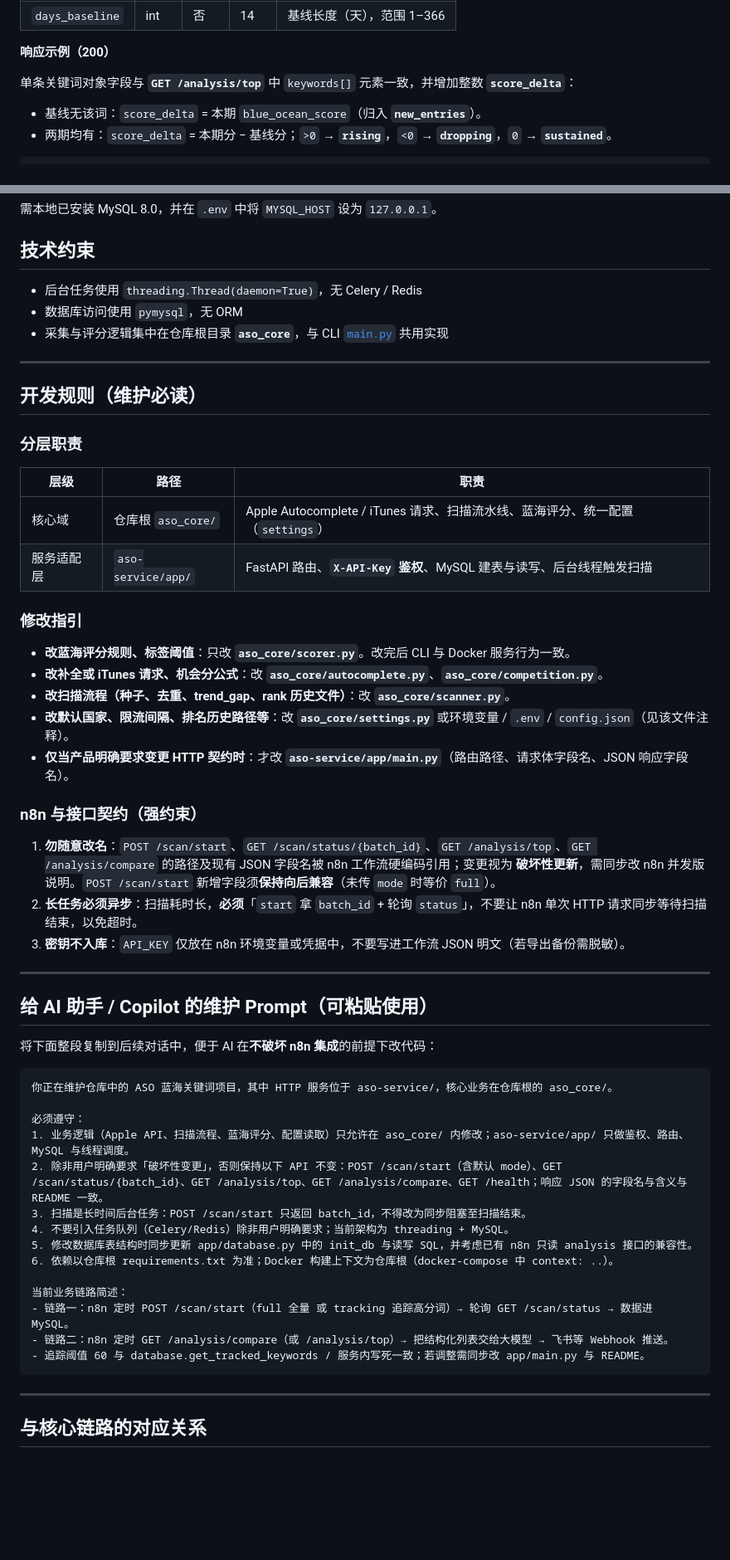
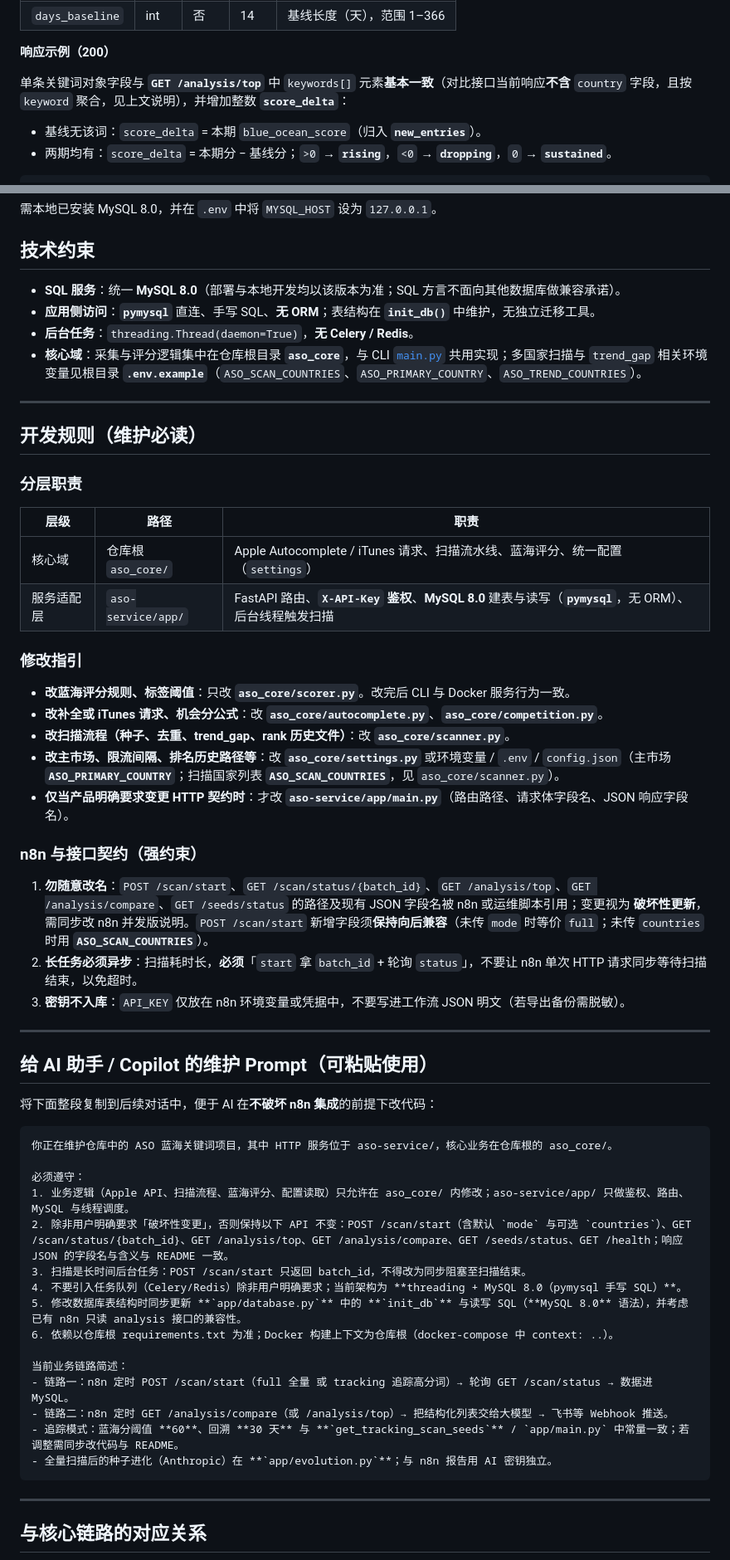
Before and after one commit to Suvalor/AsoOpportunities, a Markdown page: README.md, 2 parts joined by grey strips. Shown at 83% size. Rendered like a GitHub page; blank space fills up the shorter version.

````diff
--- a/README.md
+++ b/README.md
@@ -287,7 +319,7 @@ curl "http://localhost:8000/analysis/compare?days_recent=7&days_baseline=14" \
 
 **响应示例（200）**
 
-单条关键词对象字段与 **`GET /analysis/top`** 中 `keywords[]` 元素一致，并增加整数 **`score_delta`**：
+单条关键词对象字段与 **`GET /analysis/top`** 中 `keywords[]` 元素**基本一致**（对比接口当前响应**不含** `country` 字段，且按 `keyword` 聚合，见上文说明），并增加整数 **`score_delta`**：
 
 - 基线无该词：`score_delta` = 本期 `blue_ocean_score`（归入 **`new_entries`**）。
 - 两期均有：`score_delta` = 本期分 − 基线分；`>0` → **`rising`**，`<0` → **`dropping`**，`0` → **`sustained`**。
@@ -464,9 +496,10 @@ uvicorn app.main:app --reload --host 0.0.0.0 --port 8000
 
 ## 技术约束
 
-- 后台任务使用 `threading.Thread(daemon=True)`，无 Celery / Redis
-- 数据库访问使用 `pymysql`，无 ORM
-- 采集与评分逻辑集中在仓库根目录 **`aso_core`**，与 CLI [`main.py`](../main.py) 共用实现
+- **SQL 服务**：统一 **MySQL 8.0**（部署与本地开发均以该版本为准；SQL 方言不面向其他数据库做兼容承诺）。
+- **应用侧访问**：**`pymysql`** 直连、手写 SQL、**无 ORM**；表结构在 **`init_db()`** 中维护，无独立迁移工具。
+- **后台任务**：`threading.Thread(daemon=True)`，**无 Celery / Redis**。
+- **核心域**：采集与评分逻辑集中在仓库根目录 **`aso_core`**，与 CLI [`main.py`](../main.py) 共用实现；多国家扫描与 `trend_gap` 相关环境变量见根目录 **`.env.example`**（`ASO_SCAN_COUNTRIES`、`ASO_PRIMARY_COUNTRY`、`ASO_TREND_COUNTRIES`）。
 
 ---
 
@@ -477,19 +510,19 @@ uvicorn app.main:app --reload --host 0.0.0.0 --port 8000
 | 层级 | 路径 | 职责 |
 |------|------|------|
 | 核心域 | 仓库根 `aso_core/` | Apple Autocomplete / iTunes 请求、扫描流水线、蓝海评分、统一配置（`settings`） |
-| 服务适配层 | `aso-service/app/` | FastAPI 路由、**`X-API-Key` 鉴权**、MySQL 建表与读写、后台线程触发扫描 |
+| 服务适配层 | `aso-service/app/` | FastAPI 路由、**`X-API-Key` 鉴权**、**MySQL 8.0** 建表与读写（**`pymysql`**，无 ORM）、后台线程触发扫描 |
 
 ### 修改指引
 
 - **改蓝海评分规则、标签阈值**：只改 **`aso_core/scorer.py`**。改完后 CLI 与 Docker 服务行为一致。
 - **改补全或 iTunes 请求、机会分公式**：改 **`aso_core/autocomplete.py`**、**`aso_core/competition.py`**。
 - **改扫描流程（种子、去重、trend_gap、rank 历史文件）**：改 **`aso_core/scanner.py`**。
-- **改默认国家、限流间隔、排名历史路径等**：改 **`aso_core/settings.py`** 或环境变量 / `.env` / `config.json`（见该文件注释）。
+- **改主市场、限流间隔、排名历史路径等**：改 **`aso_core/settings.py`** 或环境变量 / `.env` / `config.json`（主市场 **`ASO_PRIMARY_COUNTRY`**；扫描国家列表 **`ASO_SCAN_COUNTRIES`**，见 `aso_core/scanner.py`）。
 - **仅当产品明确要求变更 HTTP 契约时**：才改 **`aso-service/app/main.py`**（路由路径、请求体字段名、JSON 响应字段名）。
 
 ### n8n 与接口契约（强约束）
 
-1. **勿随意改名**：`POST /scan/start`、`GET /scan/status/{batch_id}`、`GET /analysis/top`、`GET /analysis/compare` 的路径及现有 JSON 字段名被 n8n 工作流硬编码引用；变更视为 **破坏性更新**，需同步改 n8n 并发版说明。`POST /scan/start` 新增字段须**保持向后兼容**（未传 `mode` 时等价 `full`）。
+1. **勿随意改名**：`POST /scan/start`、`GET /scan/status/{batch_id}`、`GET /analysis/top`、`GET /analysis/compare`、`GET /seeds/status` 的路径及现有 JSON 字段名被 n8n 或运维脚本引用；变更视为 **破坏性更新**，需同步改 n8n 并发版说明。`POST /scan/start` 新增字段须**保持向后兼容**（未传 `mode` 时等价 `full`；未传 `countries` 时用 **`ASO_SCAN_COUNTRIES`**）。
 2. **长任务必须异步**：扫描耗时长，**必须**「`start` 拿 `batch_id` + 轮询 `status`」，不要让 n8n 单次 HTTP 请求同步等待扫描结束，以免超时。
 3. **密钥不入库**：`API_KEY` 仅放在 n8n 环境变量或凭据中，不要写进工作流 JSON 明文（若导出备份需脱敏）。
 
@@ -504,16 +537,17 @@ uvicorn app.main:app --reload --host 0.0.0.0 --port 8000
 
 必须遵守：
 1. 业务逻辑（Apple API、扫描流程、蓝海评分、配置读取）只允许在 aso_core/ 内修改；aso-service/app/ 只做鉴权、路由、MySQL 与线程调度。
-2. 除非用户明确要求「破坏性变更」，否则保持以下 API 不变：POST /scan/start（含默认 mode）、GET /scan/status/{batch_id}、GET /analysis/top、GET /analysis/compare、GET /health；响应 JSON 的字段名与含义与 README 一致。
+2. 除非用户明确要求「破坏性变更」，否则保持以下 API 不变：POST /scan/start（含默认 `mode` 与可选 `countries`）、GET /scan/status/{batch_id}、GET /analysis/top、GET /analysis/compare、GET /seeds/status、GET /health；响应 JSON 的字段名与含义与 README 一致。
 3. 扫描是长时间后台任务：POST /scan/start 只返回 batch_id，不得改为同步阻塞至扫描结束。
-4. 不要引入任务队列（Celery/Redis）除非用户明确要求；当前架构为 threading + MySQL。
-5. 修改数据库表结构时同步更新 app/database.py 中的 init_db 与读写 SQL，并考虑已有 n8n 只读 analysis 接口的兼容性。
+4. 不要引入任务队列（Celery/Redis）除非用户明确要求；当前架构为 **threading + MySQL 8.0（pymysql 手写 SQL）**。
+5. 修改数据库表结构时同步更新 **`app/database.py`** 中的 **`init_db`** 与读写 SQL（**MySQL 8.0** 语法），并考虑已有 n8n 只读 analysis 接口的兼容性。
 6. 依赖以仓库根 requirements.txt 为准；Docker 构建上下文为仓库根（docker-compose 中 context: ..）。
 
 当前业务链路简述：
 - 链路一：n8n 定时 POST /scan/start（full 全量 或 tracking 追踪高分词）→ 轮询 GET /scan/status → 数据进 MySQL。
 - 链路二：n8n 定时 GET /analysis/compare（或 /analysis/top）→ 把结构化列表交给大模型 → 飞书等 Webhook 推送。
-- 追踪阈值 60 与 database.get_tracked_keywords / 服务内写死一致；若调整需同步改 app/main.py 与 README。
+- 追踪模式：蓝海分阈值 **60**、回溯 **30 天** 与 **`get_tracking_scan_seeds`** / `app/main.py` 中常量一致；若调整需同步改代码与 README。
+- 全量扫描后的种子进化（Anthropic）在 **`app/evolution.py`**；与 n8n 报告用 AI 密钥独立。
 ```
 
 ---
````
Also changed, not shown: other parts of README.md (+54 -22 lines).
